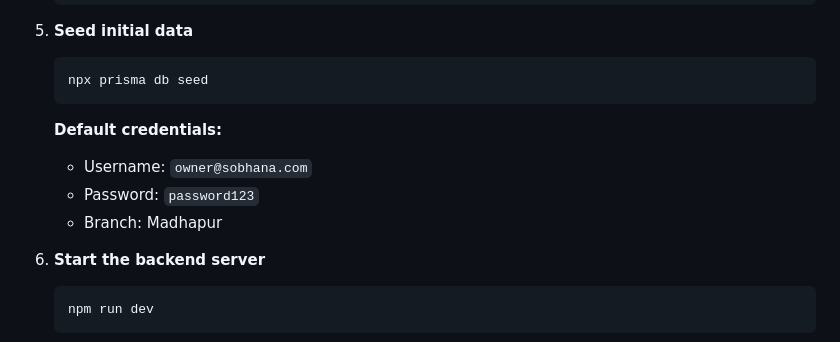
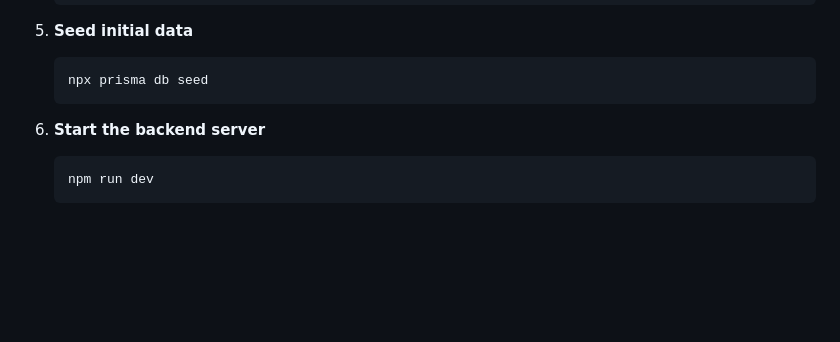
Before and after one commit to sunkenship2025/sobhana-portal, a Markdown page: README.md, the part around the change. GitHub-like rendering; blank space fills up the shorter version.

Commit message:
Remove default credentials section
Removed default credentials from the README.

````diff
--- a/README.md
+++ b/README.md
@@ -140,10 +140,6 @@ sobhana-portal/
    npx prisma db seed
    ```
 
-   **Default credentials:**
-   - Username: `owner@sobhana.com`
-   - Password: `password123`
-   - Branch: Madhapur
 
 6. **Start the backend server**
    ```bash
````
